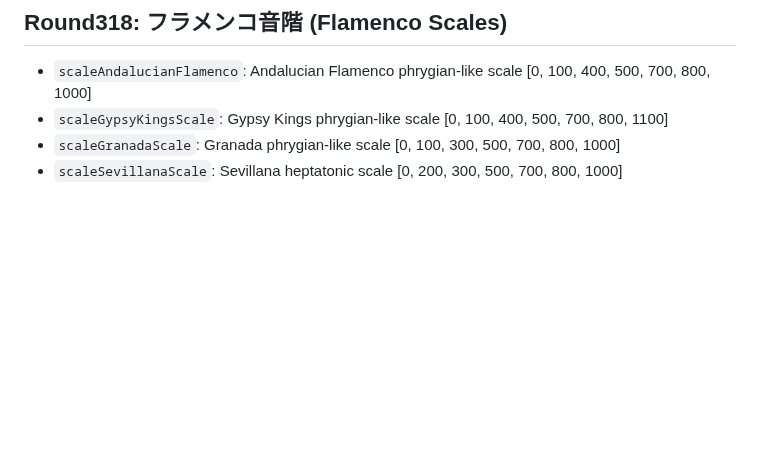
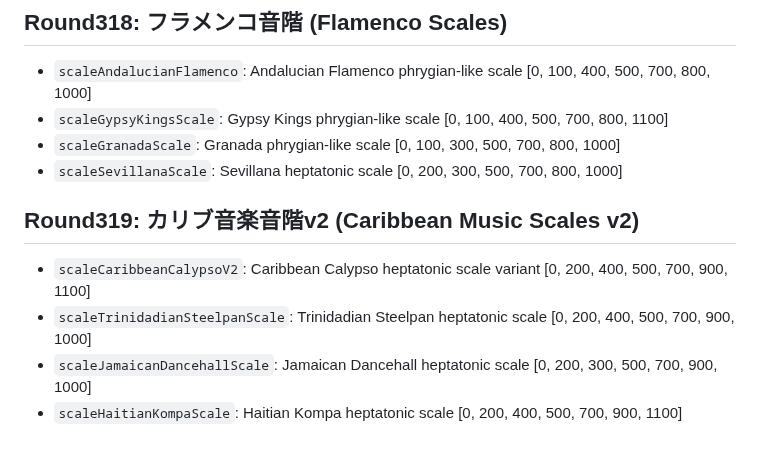
Before and after one commit to shizukutanaka/Ruri, a Markdown page: docs/qiita-zenn-improvements.md, the part around the change. Drawn GitHub-style; blank space fills up the shorter version.

Commit message:
docs: Round319 カリブ音楽音階v2 (CaribbeanCalypsoV2/TrinidadianSteelpanScale/JamaicanDancehallScale/HaitianKompaScale)
Co-Authored-By: Claude Sonnet 4.6 <noreply@anthropic.com>

```diff
--- a/docs/qiita-zenn-improvements.md
+++ b/docs/qiita-zenn-improvements.md
@@ -3108,3 +3108,10 @@ Added 4 Oceanian scale analysis helpers:
 - `scaleGypsyKingsScale`: Gypsy Kings phrygian-like scale [0, 100, 400, 500, 700, 800, 1100]
 - `scaleGranadaScale`: Granada phrygian-like scale [0, 100, 300, 500, 700, 800, 1000]
 - `scaleSevillanaScale`: Sevillana heptatonic scale [0, 200, 300, 500, 700, 800, 1000]
+
+## Round319: カリブ音楽音階v2 (Caribbean Music Scales v2)
+
+- `scaleCaribbeanCalypsoV2`: Caribbean Calypso heptatonic scale variant [0, 200, 400, 500, 700, 900, 1100]
+- `scaleTrinidadianSteelpanScale`: Trinidadian Steelpan heptatonic scale [0, 200, 400, 500, 700, 900, 1000]
+- `scaleJamaicanDancehallScale`: Jamaican Dancehall heptatonic scale [0, 200, 300, 500, 700, 900, 1000]
+- `scaleHaitianKompaScale`: Haitian Kompa heptatonic scale [0, 200, 400, 500, 700, 900, 1100]
```
